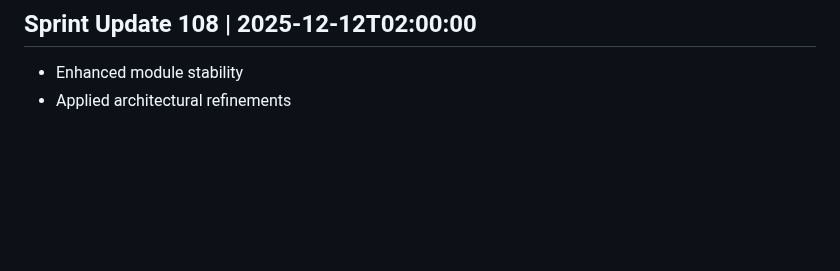
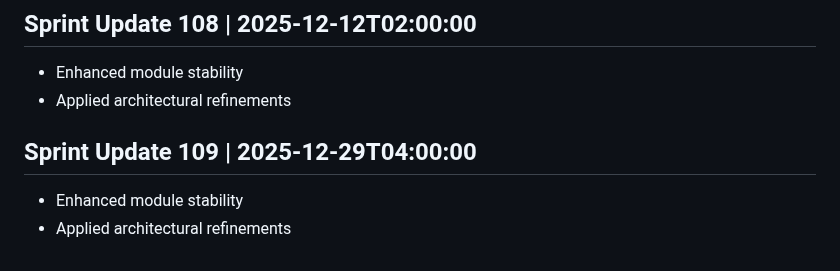
Before and after one commit to AshrafMorningstar/Learning, a Markdown page: PROJECT_HISTORY.md, the part around the change. GitHub-like rendering; blank space fills up the shorter version.

```diff
--- a/PROJECT_HISTORY.md
+++ b/PROJECT_HISTORY.md
@@ -433,3 +433,7 @@
 ## Sprint Update 108 | 2025-12-12T02:00:00
 - Enhanced module stability
 - Applied architectural refinements
+
+## Sprint Update 109 | 2025-12-29T04:00:00
+- Enhanced module stability
+- Applied architectural refinements
```
